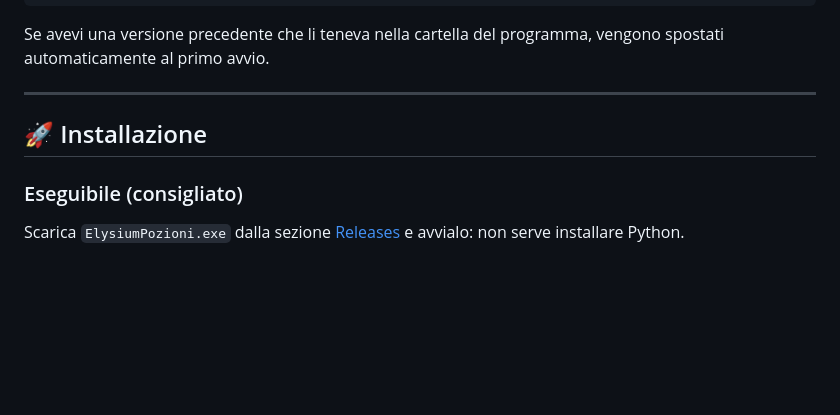
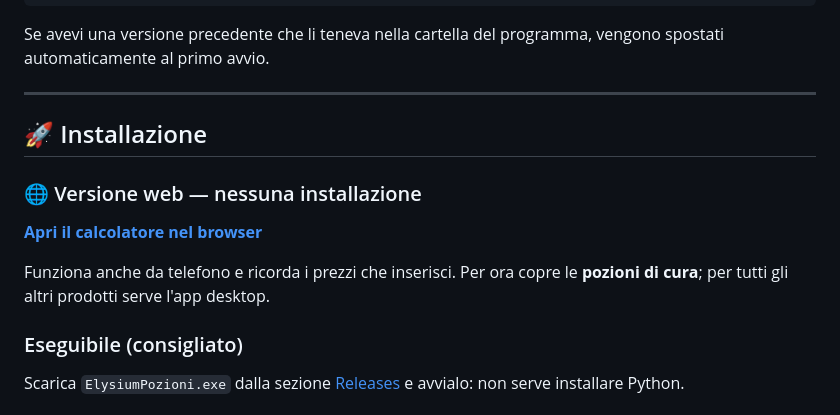
Before and after one commit to ILGUERRIERO22/ElysiumPozioni, a Markdown page: README.MD, the part around the change. GitHub-like rendering; blank space fills up the shorter version.

Commit message:
docs: link alla versione web nel README
Aggiunta la voce in cima alla sezione Installazione: la pagina si apre
nel browser senza scaricare nulla. Segnalato che copre per ora le sole
pozioni di cura.

Co-Authored-By: Claude Opus 5 <noreply@anthropic.com>

```diff
--- a/README.MD
+++ b/README.MD
@@ -264,6 +264,13 @@ vengono spostati automaticamente al primo avvio.
 
 ## 🚀 Installazione
 
+### 🌐 Versione web — nessuna installazione
+
+**[Apri il calcolatore nel browser](https://ilguerriero22.github.io/ElysiumPozioni/)**
+
+Funziona anche da telefono e ricorda i prezzi che inserisci. Per ora copre le
+**pozioni di cura**; per tutti gli altri prodotti serve l'app desktop.
+
 ### Eseguibile (consigliato)
 
 Scarica `ElysiumPozioni.exe` dalla sezione
```
